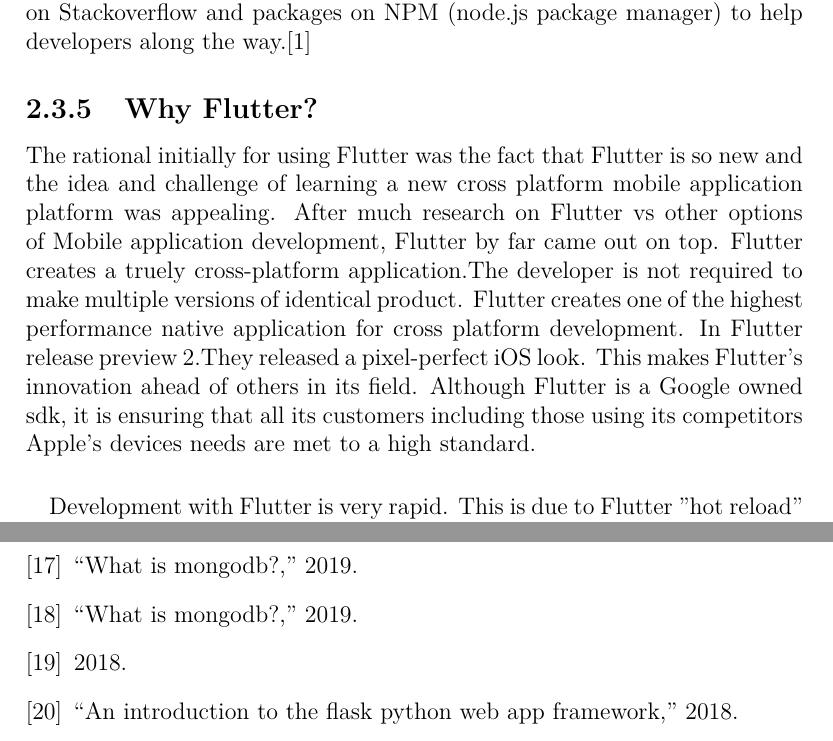
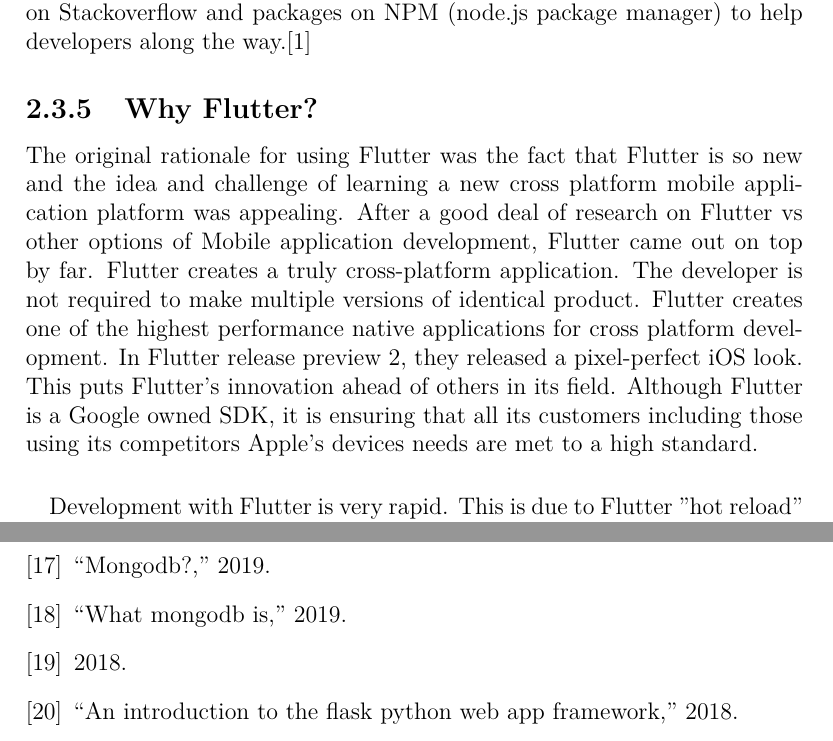
Before and after one commit to sarahCarroll/FinalYearProject, a LaTeX thesis (dissertation.tex, which reads bibliography.bib, content.tex): two parts of pages 13 and 48 of 49, joined at a grey line, cut so that both start at the same text. Compiled offline with pdfLaTeX.

Commit message:
complete dissertation

```diff
--- a/bibliography.bib
+++ b/bibliography.bib
@@ -239,7 +239,7 @@
 
 @misc{MongoDBColections,
     url={https://intellipaat.com/blog/what-is-mongodb/},
-title={What is MongoDB?},journal={Intellipaat.com},
+title={ MongoDB?},journal={Intellipaat.com},
     year={2019}
 }
 
--- a/content.tex
+++ b/content.tex
@@ -72,7 +72,7 @@
 Flutter and Ionic are very similar in what they offer with regards to pre-built components in Flutter and a comprehensive suite of built in widgets in Ionic \cite{ReactVsFlutterVsIonic}. With Ionic, you create a real native app but you do this by creating a web app (with Hyper Text Markup Language, JavaScript and Cascading Style Sheets) which will be wrapped by a real native app that hosts a web view while Flutter you write Dart code which can be compiled to native code that runs on the target device. The main reasoning for using Flutter over Ionic is that it is new. It is powered by Google and therefore is well documented and although it’s still relatively new there are loads of interactive talks online about the upcoming and new features of Flutter. Ionic has numerous third party built in tools. It has thousands of threads on Stackoverflow and packages on NPM (node.js package manager) to help developers along the way.\cite{FlutterVS_2018}
 
 \subsection{Why Flutter?}
-The rational initially for using Flutter was the fact that Flutter is so new and the idea and challenge of learning a new cross platform mobile application platform was appealing. After much research on Flutter vs other options of Mobile application development, Flutter by far came out on top. Flutter creates a truely cross-platform application.The developer is not required to make multiple versions of identical product. Flutter creates one of the highest performance native application for cross platform development. In Flutter release preview 2.They released a pixel-perfect iOS look. This makes Flutter's innovation ahead of others in its field. Although Flutter is a Google owned sdk, it is ensuring that all its customers including those using its competitors Apple's devices needs are met to a high standard.
+The original rationale for using Flutter was the fact that Flutter is so new and the idea and challenge of learning a new cross platform mobile application platform was appealing. After a good deal of research on Flutter vs other options of Mobile application development, Flutter came out on top by far. Flutter creates a truly cross-platform application. The developer is not required to make multiple versions of identical product. Flutter creates one of the highest performance native applications for cross platform development. In Flutter release preview 2, they released a pixel-perfect iOS look. This puts Flutter's innovation ahead of others in its field. Although Flutter is a Google owned SDK, it is ensuring that all its customers including those using its competitors Apple's devices needs are met to a high standard.
 \paragraph{}Development with Flutter is very rapid. This is due to Flutter "hot reload" option at runtime. This is a command put into the command prompt which the application is launched. It enables changes to be made rapidly and ability to show customers changes fast. This is ideal for agile development.As customer requirements change they can be adapted and changed fast by developers. Flutter uses a single language which decreases the learning curve. Flutters dart files sort both front and back end code design. Flutter is supported by multiple widget libraries to begin with. This makes sure there is no need to redevelop designs and ideas already created. Because Flutter is a new framework, as of now it only works on mobile devices for iOS and Android. However it has announced on Flutter live, Flutter application will soon be able to be ran on mobile, desktop and web with ease.
 
 \subsection{Docker vs Virtual Machine}
```
Also changed, not shown: FinalYearProject.pdf, bibliography.bib (2 more changed lines).
